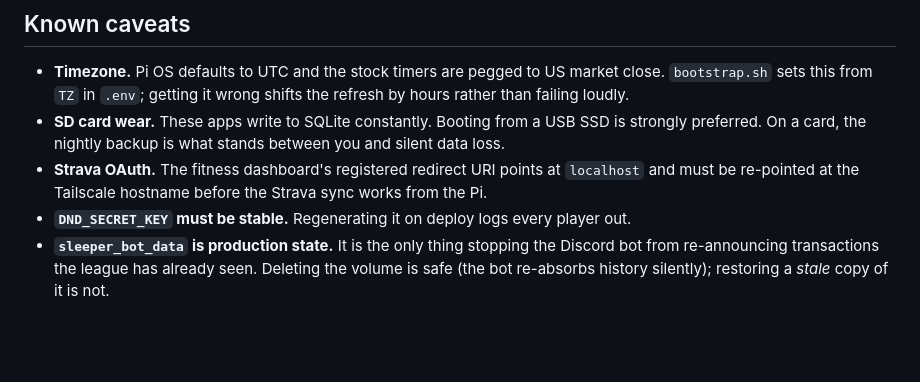
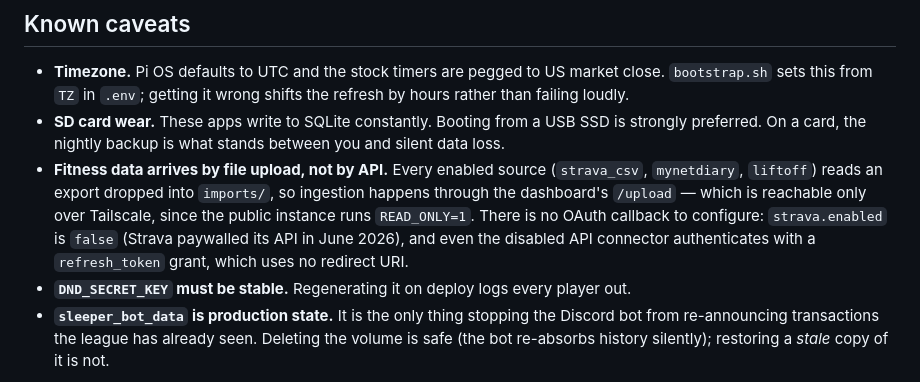
Before and after one commit to genkuroo/homelab-pi, a Markdown page: README.md, the part around the change. GitHub-like rendering; blank space fills up the shorter version.

Commit message:
Correct the Strava caveat in the README
The caveat claimed the Strava OAuth redirect had to be re-pointed off
localhost before the fitness sync would work from the Pi. That was wrong on
two counts: strava.enabled is false (Strava paywalled its API in June 2026,
and the project moved to a file-import path), and the API connector
authenticates with a refresh_token grant, which never uses a redirect URI.

Replaces it with what actually matters operationally: every enabled source
ingests by file upload, so /upload is the ingestion path — and that route is
reachable only over Tailscale, since the public instance runs READ_ONLY=1.

```diff
--- a/README.md
+++ b/README.md
@@ -102,9 +102,13 @@ docker compose logs -f sleeper-bot       # transaction alerts as they post
 - **SD card wear.** These apps write to SQLite constantly. Booting from a USB
   SSD is strongly preferred. On a card, the nightly backup is what stands
   between you and silent data loss.
-- **Strava OAuth.** The fitness dashboard's registered redirect URI points at
-  `localhost` and must be re-pointed at the Tailscale hostname before the
-  Strava sync works from the Pi.
+- **Fitness data arrives by file upload, not by API.** Every enabled source
+  (`strava_csv`, `mynetdiary`, `liftoff`) reads an export dropped into
+  `imports/`, so ingestion happens through the dashboard's `/upload` — which is
+  reachable only over Tailscale, since the public instance runs `READ_ONLY=1`.
+  There is no OAuth callback to configure: `strava.enabled` is `false` (Strava
+  paywalled its API in June 2026), and even the disabled API connector
+  authenticates with a `refresh_token` grant, which uses no redirect URI.
 - **`DND_SECRET_KEY` must be stable.** Regenerating it on deploy logs every
   player out.
 - **`sleeper_bot_data` is production state.** It is the only thing stopping the
```
